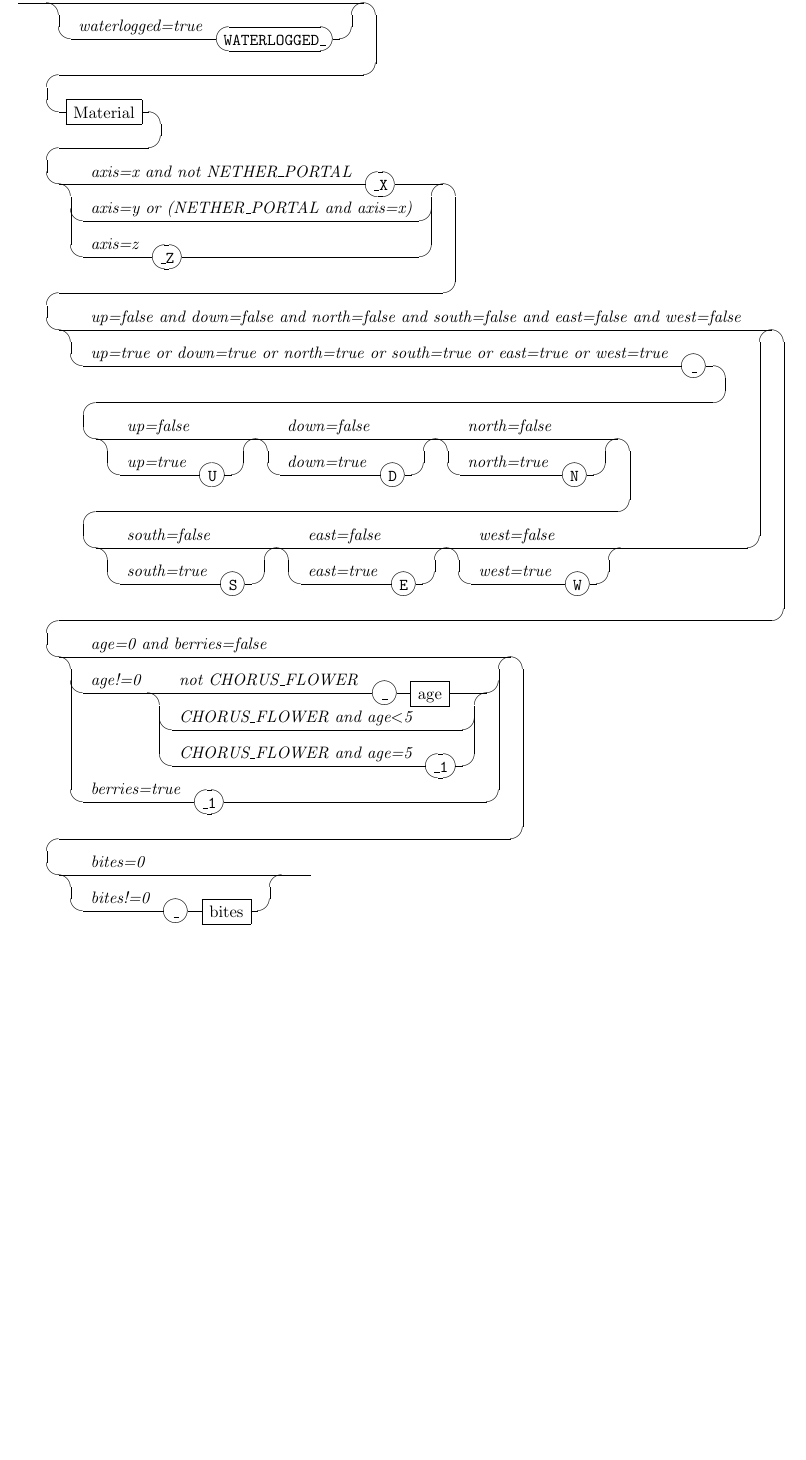
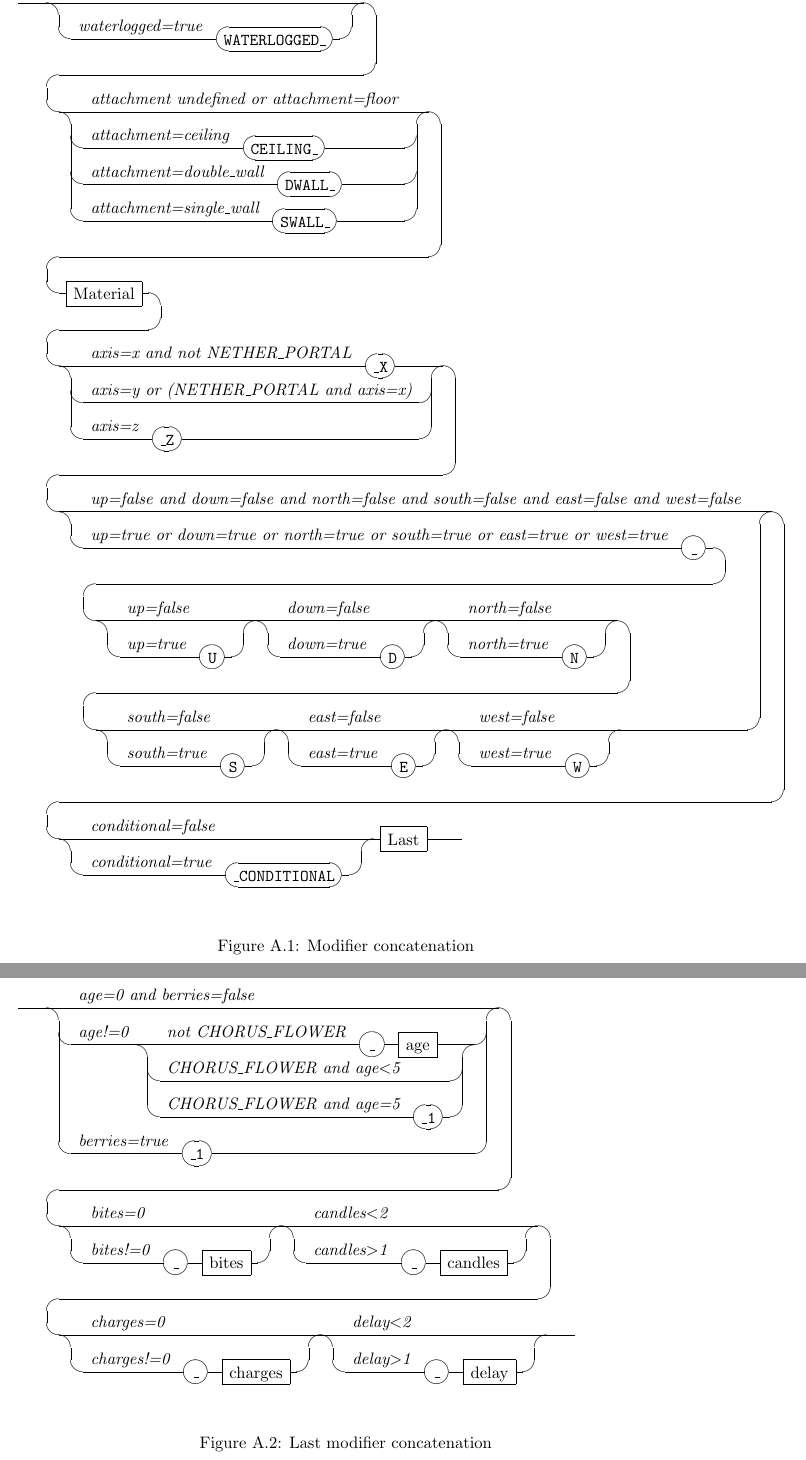
Before and after one commit to watch-wolf/WatchWolf, a LaTeX paper (Standard/Protocols.tex): part of page 55 of 56 before the commit and two parts of pages 55 and 56 of 57 after it, the two joined at a grey line, cut so that both start at the same text, the shorter picture padded with empty space. The pictures show the PDF file Standard/Protocols.pdf that the author committed with the source.

Commit message:
Feature: all implemented attributes concatenation

```diff
--- a/Standard/Protocols.tex
+++ b/Standard/Protocols.tex
@@ -1998,14 +1998,23 @@ Besides underwater blocks\footnote{BRAIN\_CORAL, BRAIN\_CORAL\_FAN, BRAIN\_CORAL
 \begin{figure}
 	\begin{rail}
 		([waterlogged=false] () | [waterlogged=true] 'WATERLOGGED\_' ) \\
+		([attachment undefined or attachment=floor] () | [attachment=ceiling] 'CEILING\_' | [attachment=double\_wall] 'DWALL\_' | [attachment=single\_wall] 'SWALL\_') \\
 		Material \\
 		([axis=x and not NETHER\_PORTAL] '\_X' | [axis=y or (NETHER\_PORTAL and axis=x)] () | [axis=z] '\_Z') \\
 		([up=false and down=false and north=false and south=false and east=false and west=false]() | [up=true or down=true or north=true or south=true or east=true or west=true]('\_' \\ ([up=false]() | [up=true]'U') ([down=false]() | [down=true]'D') ([north=false]() | [north=true]'N') \\ ([south=false]() | [south=true]'S') ([east=false]() | [east=true]'E') ([west=false]() | [west=true]'W'))) \\
-		([age=0 and berries=false] () | [age!=0] ([not CHORUS\_FLOWER] '\_' age | [CHORUS\_FLOWER and age$<$5] () | [CHORUS\_FLOWER and age=5] '\_1') | [berries=true] '\_1') \\
-		([bites=0] () | [bites!=0] '\_' bites)
+		([conditional=false] () | [conditional=true] '\_CONDITIONAL') Last
 	\end{rail}
 	\caption{Modifier concatenation}
 	\label{rail:modifier-concatenation}
+\end{figure}
+
+\begin{figure}
+	\begin{rail}
+		([age=0 and berries=false] () | [age!=0] ([not CHORUS\_FLOWER] '\_' age | [CHORUS\_FLOWER and age$<$5] () | [CHORUS\_FLOWER and age=5] '\_1') | [berries=true] '\_1') \\
+		([bites=0] () | [bites!=0] '\_' bites) ([candles$<$2] () | [candles$>$1] '\_' candles) \\
+		([charges=0] () | [charges!=0] '\_' charges) ([delay$<$2] () | [delay$>$1] '\_' delay)
+	\end{rail}
+	\caption{Last modifier concatenation}
 \end{figure}
 
 % Bibliography
```
Also changed, not shown: Standard/Protocols.pdf.
